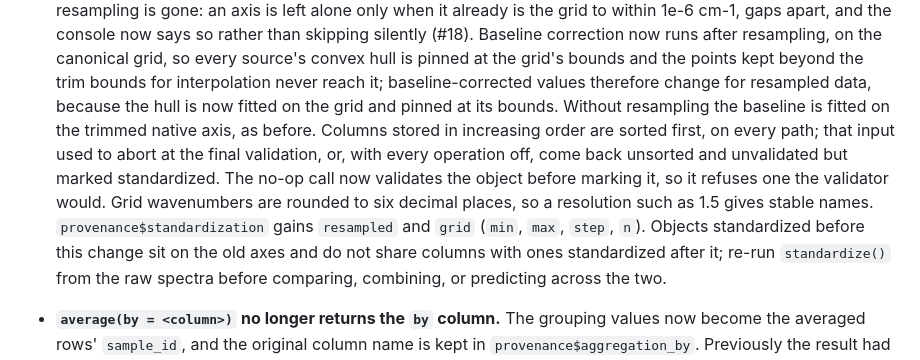
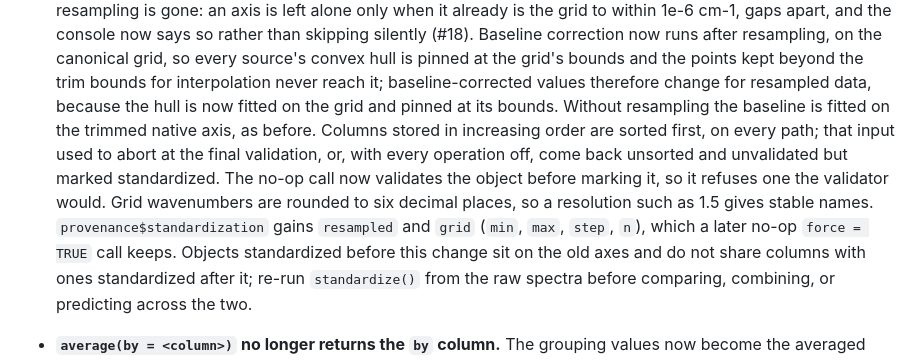
Before and after one commit to S-Leuthold/horizons, a Markdown page: NEWS.md, the part around the change. GitHub-like rendering.

```diff
--- a/NEWS.md
+++ b/NEWS.md
@@ -88,14 +88,16 @@
   the points kept beyond the trim bounds for interpolation never reach it;
   baseline-corrected values therefore change for resampled data, because
   the hull is now fitted on the grid and pinned at its bounds. Without
-  resampling the baseline is fitted on the trimmed native axis, as before. Columns stored in increasing order
-  are sorted first, on every path; that input used to abort at the final
-  validation, or, with every operation off, come back unsorted and
-  unvalidated but marked standardized. The no-op call now validates the
-  object before marking it, so it refuses one the validator would.
-  Grid wavenumbers are rounded to six decimal places, so a resolution such as
-  1.5 gives stable names. `provenance$standardization` gains `resampled` and
-  `grid` (`min`, `max`, `step`, `n`). Objects standardized before this change
+  resampling the baseline is fitted on the trimmed native axis, as before.
+  Columns stored in increasing order are sorted first, on every path; that
+  input used to abort at the final validation, or, with every operation
+  off, come back unsorted and unvalidated but marked standardized. The
+  no-op call now validates the object before marking it, so it refuses one
+  the validator would. Grid wavenumbers are rounded to six decimal places,
+  so a resolution such as 1.5 gives stable names.
+  `provenance$standardization` gains `resampled` and `grid` (`min`, `max`,
+  `step`, `n`), which a later no-op `force = TRUE` call keeps. Objects
+  standardized before this change
   sit on the old axes and do not share columns with ones standardized after
   it; re-run `standardize()` from the raw spectra before comparing,
   combining, or predicting across the two.
```
